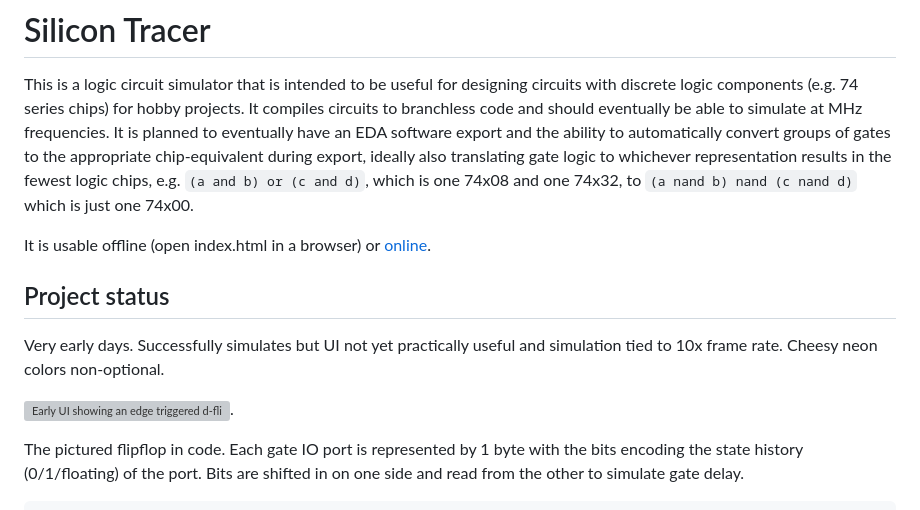
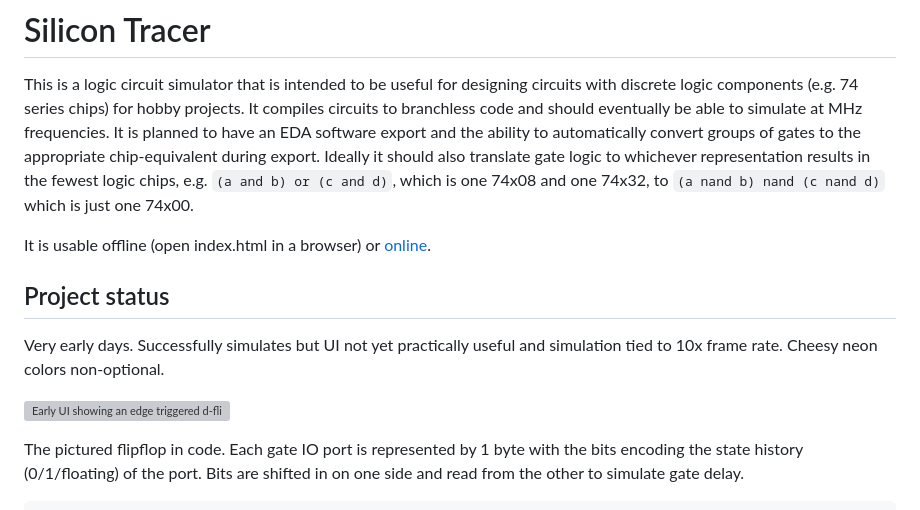
Before and after one commit to sinesc/silicon-tracer, a Markdown page: readme.md, the part around the change. GitHub-like rendering; grey boxes are pictures that could not be loaded.

Commit message:
minor readme fixes

```diff
--- a/readme.md
+++ b/readme.md
@@ -2,8 +2,8 @@
 
 This is a logic circuit simulator that is intended to be useful for designing circuits with discrete logic components (e.g. 74 series chips) for
 hobby projects. It compiles circuits to branchless code and should eventually be able to simulate at MHz frequencies.
-It is planned to eventually have an EDA software export and the ability to automatically convert groups of gates to the
-appropriate chip-equivalent during export, ideally also translating gate logic to whichever representation results in the fewest logic chips,
+It is planned to have an EDA software export and the ability to automatically convert groups of gates to the
+appropriate chip-equivalent during export. Ideally it should also translate gate logic to whichever representation results in the fewest logic chips,
 e.g. `(a and b) or (c and d)`, which is one 74x08 and one 74x32, to `(a nand b) nand (c nand d)` which is just one 74x00.
 
 It is usable offline (open index.html in a browser) or [online](https://sinesc.github.io/silicon-tracer/).
@@ -12,7 +12,7 @@ It is usable offline (open index.html in a browser) or [online](https://sinesc.g
 
 Very early days. Successfully simulates but UI not yet practically useful and simulation tied to 10x frame rate. Cheesy neon colors non-optional.
 
-![Early UI showing an edge triggered d-flipflop](https://sinesc.github.io/silicon-tracer/neon.png).
+![Early UI showing an edge triggered d-flipflop](https://sinesc.github.io/silicon-tracer/neon.png)
 
 The pictured flipflop in code. Each gate IO port is represented by 1 byte with the bits encoding the state history (0/1/floating) of the port.
 Bits are shifted in on one side and read from the other to simulate gate delay.
```
